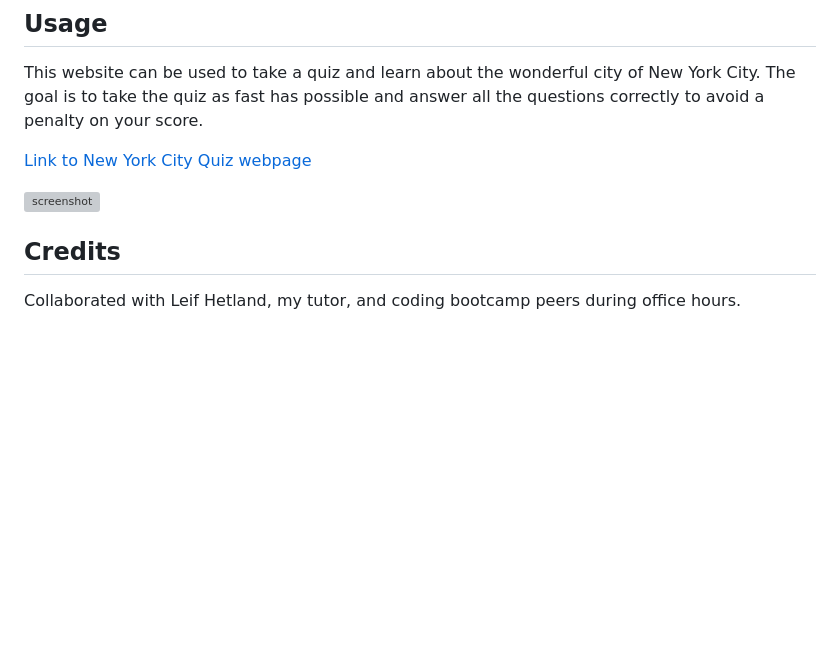
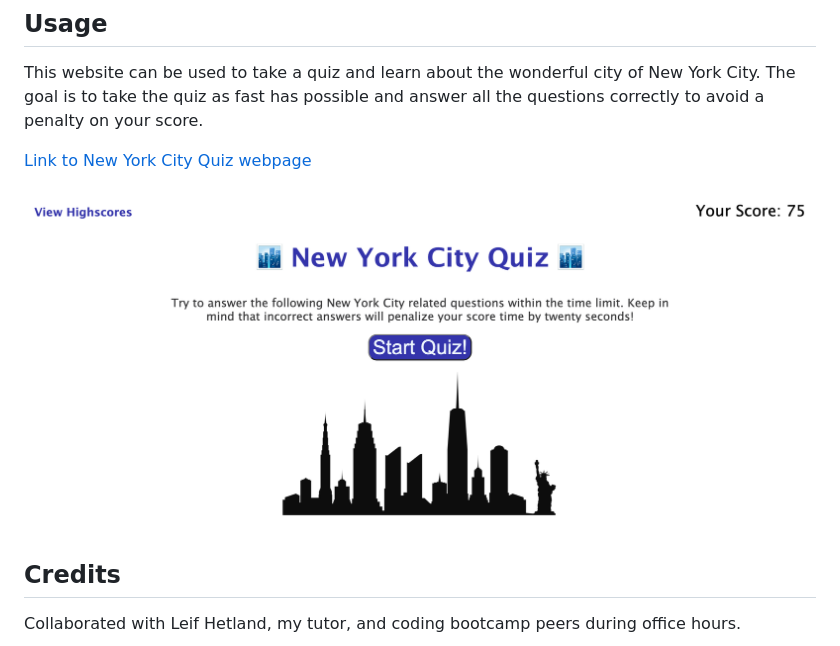
Before and after one commit to crcarmen23/nyc-quiz, a Markdown page: README.md, the part around the change printed below. GitHub-like rendering; pictures changed too: assets/screenshot.png (added); blank space fills up the shorter version; grey boxes are pictures that could not be loaded.

```diff
--- a/README.md
+++ b/README.md
@@ -16,5 +16,5 @@ This website can be used to take a quiz and learn about the wonderful city of Ne
 
-![screenshot](assets/images/)
+![screenshot](assets/screenshot.png)
 
 
 ## Credits
```
Also changed, not shown: other parts of README.md (+1 -1 lines).
